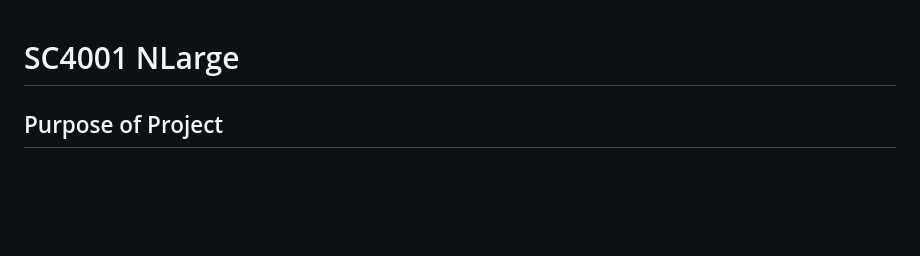
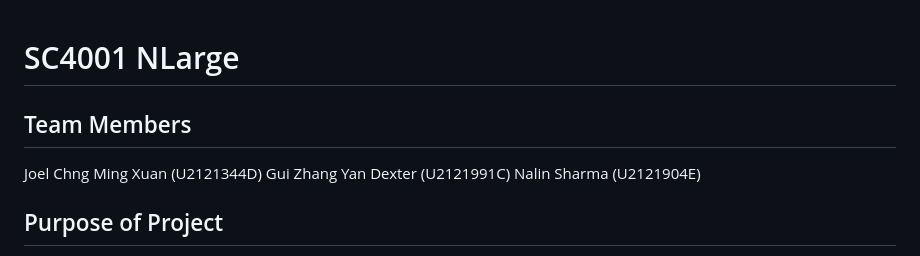
Before and after one commit to dextergui/SC4001-NLarge, a Markdown page: README.md, the part around the change. Drawn GitHub-style; blank space fills up the shorter version.

```diff
--- a/README.md
+++ b/README.md
@@ -1,4 +1,9 @@
 # SC4001 NLarge
+
+## Team Members
+Joel Chng Ming Xuan (U2121344D)
+Gui Zhang Yan Dexter (U2121991C)
+Nalin Sharma (U2121904E)
 
 ## Purpose of Project
 
```
